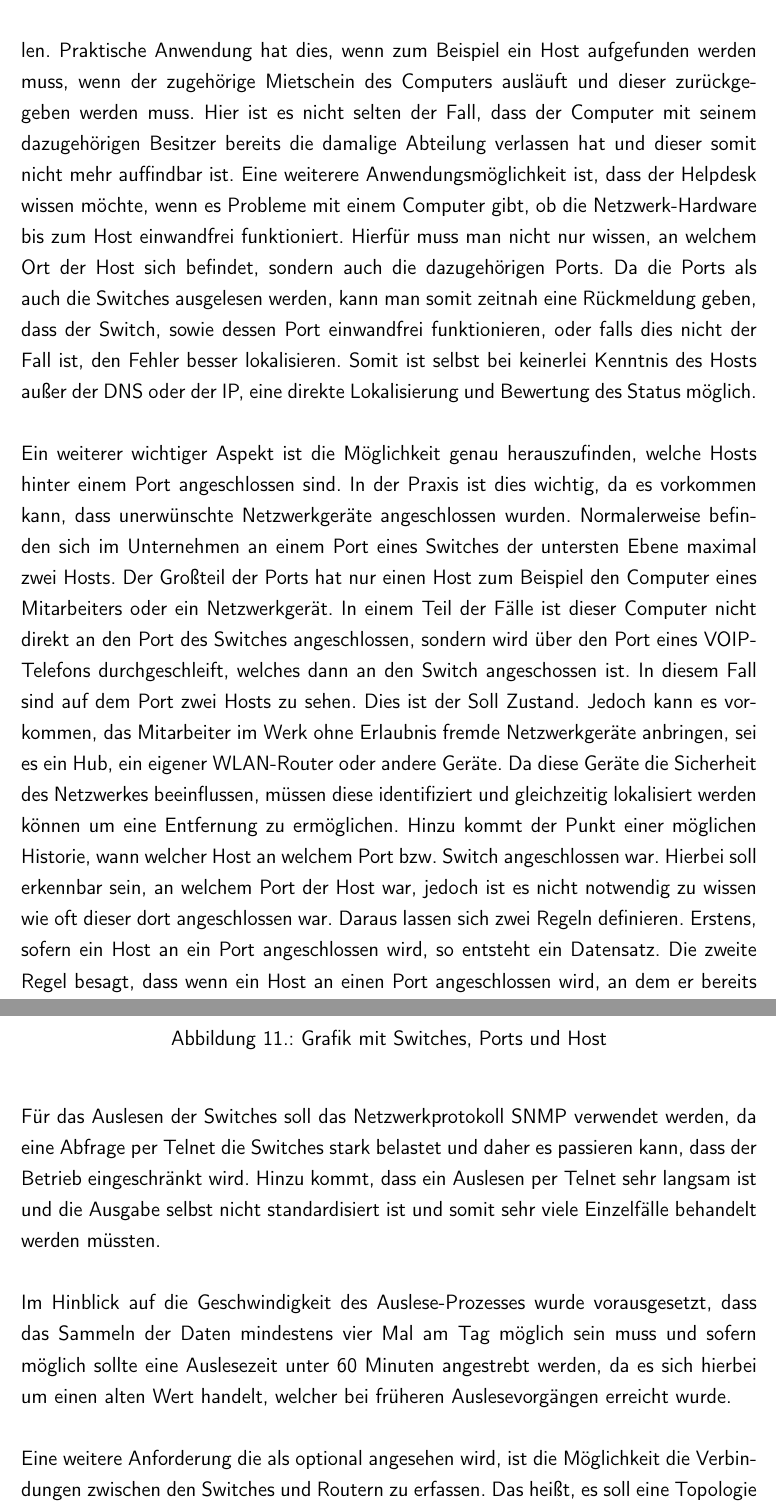
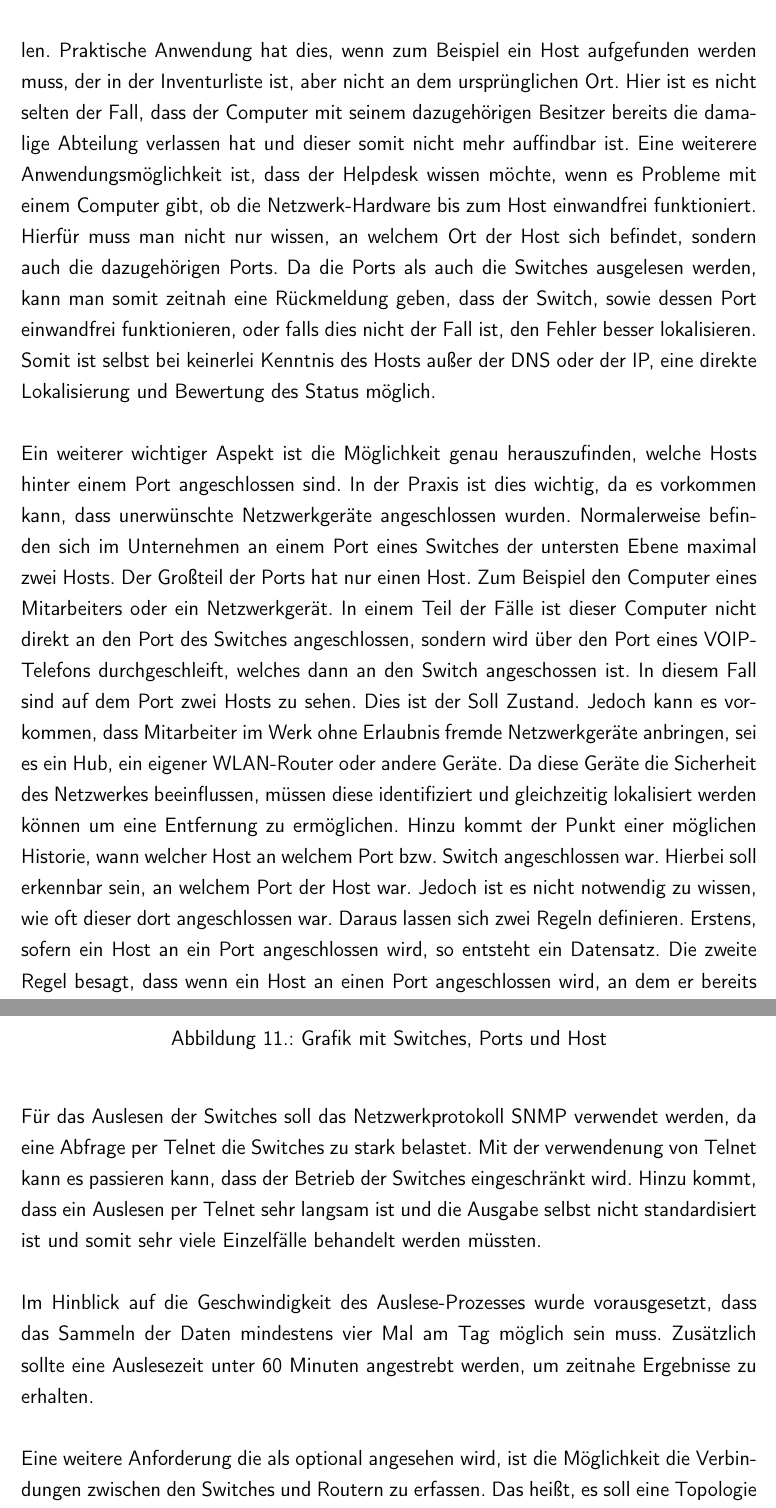
Before and after one commit to rarspace01/snmptrack, a LaTeX document (doc/Latex/Bachelor_Arbeit.tex, which reads doc/Latex/Inhalt/Kapitel2.tex): two parts of pages 39 and 40 of 108, joined at a grey line, cut so that both start at the same text. Compiled offline with pdfLaTeX; an older LaTeX class or package is replaced by its successor.

Commit message:
*DOC: -fix

```diff
--- a/doc/Latex/Inhalt/Kapitel2.tex
+++ b/doc/Latex/Inhalt/Kapitel2.tex
@@ -54,17 +54,18 @@ Damit das neue System allen Anforderungen gerecht wird, empfiehlt es sich zunäc
 Hierbei wird nicht nur auf die aktuelle Nutzung eingegangen, sondern auch diese kritisch hinterfragt, ob eventuelle Anforderungen bereits von anderen Systemen erfüllt werden.
 Durch Gespräche mit den zuständigen Mitarbeitern wurden diverse Anforderungen erörtert.\\\\
 Als wichtigster Punkt ist die Erkennung der Hosts, sowie der zugehörigen Ports an den Switches zu sehen.
-Diese ist notwendig um den Ort eines Hosts im Netzwerk festzustellen. Praktische Anwendung hat dies, wenn zum Beispiel ein Host aufgefunden werden muss, wenn der zugehörige Mietschein des Computers ausläuft und dieser zurückgegeben werden muss.
+Diese ist notwendig um den Ort eines Hosts im Netzwerk festzustellen. Praktische Anwendung hat dies, wenn zum Beispiel ein Host aufgefunden werden muss, der in der Inventurliste ist, aber nicht an dem ursprünglichen Ort.
 Hier ist es nicht selten der Fall, dass der Computer mit seinem dazugehörigen Besitzer bereits die damalige Abteilung verlassen hat und dieser somit nicht mehr auffindbar ist.
 Eine weiterere Anwendungsmöglichkeit ist, dass der Helpdesk wissen möchte, wenn es Probleme mit einem Computer gibt, ob die Netzwerk-Hardware bis zum Host einwandfrei funktioniert. Hierfür muss man nicht nur wissen, an welchem Ort der Host sich befindet, sondern auch die dazugehörigen Ports.
 Da die Ports als auch die Switches ausgelesen werden, kann man somit zeitnah eine Rückmeldung geben, dass der Switch, sowie dessen Port einwandfrei funktionieren, oder falls dies nicht der Fall ist, den Fehler besser lokalisieren. Somit ist selbst bei keinerlei Kenntnis des Hosts außer der DNS oder der IP, eine direkte Lokalisierung und Bewertung des Status möglich.\\\\
 Ein weiterer wichtiger Aspekt ist die Möglichkeit genau herauszufinden, welche Hosts hinter einem Port angeschlossen sind.
 In der Praxis ist dies wichtig, da es vorkommen kann, dass unerwünschte Netzwerkgeräte angeschlossen wurden.
-Normalerweise befinden sich im Unternehmen an einem Port eines Switches der untersten Ebene maximal zwei Hosts. Der Großteil der Ports hat nur einen Host zum Beispiel den Computer eines Mitarbeiters oder ein Netzwerkgerät.
+Normalerweise befinden sich im Unternehmen an einem Port eines Switches der untersten Ebene maximal zwei Hosts. Der Großteil der Ports hat nur einen Host. Zum Beispiel den Computer eines Mitarbeiters oder ein Netzwerkgerät.
 In einem Teil der Fälle ist dieser Computer nicht direkt an den Port des Switches angeschlossen, sondern wird über den Port eines VOIP-Telefons durchgeschleift, welches dann an den Switch angeschossen ist.
 In diesem Fall sind auf dem Port zwei Hosts zu sehen.
-Dies ist der Soll Zustand. Jedoch kann es vorkommen, das Mitarbeiter im Werk ohne Erlaubnis fremde Netzwerkgeräte anbringen, sei es ein Hub, ein eigener WLAN-Router oder andere Geräte. Da diese Geräte die Sicherheit des Netzwerkes beeinflussen, müssen diese identifiziert und gleichzeitig lokalisiert werden können um eine Entfernung zu ermöglichen.
-Hinzu kommt der Punkt einer möglichen Historie, wann welcher Host an welchem Port bzw. Switch angeschlossen war. Hierbei soll erkennbar sein, an welchem Port der Host war, jedoch ist es nicht notwendig zu wissen wie oft dieser dort angeschlossen war.
+Dies ist der Soll Zustand. Jedoch kann es vorkommen, dass Mitarbeiter im Werk ohne Erlaubnis fremde Netzwerkgeräte anbringen, sei es ein Hub, ein eigener WLAN-Router oder andere Geräte. Da diese Geräte die Sicherheit des Netzwerkes beeinflussen, müssen diese identifiziert und gleichzeitig lokalisiert werden können um eine Entfernung zu ermöglichen.
+Hinzu kommt der Punkt einer möglichen Historie, wann welcher Host an welchem Port bzw. Switch angeschlossen war.
+Hierbei soll erkennbar sein, an welchem Port der Host war. Jedoch ist es nicht notwendig zu wissen, wie oft dieser dort angeschlossen war.
 Daraus lassen sich zwei Regeln definieren. Erstens, sofern ein Host an ein Port angeschlossen wird, so entsteht ein Datensatz. Die zweite Regel besagt, dass wenn ein Host an einen Port angeschlossen wird, an dem er bereits zuvor angeschlossen war, so wird der alte Datensatz für diese Host-Port-Kombination nur aktualisiert.
 In der nachfolgenden Abbildung \ref{network_ex2} wird dies durch die beiden Switches S1 und S2 dargestellt. Bei den angeschlossenen Hosts handelt es sich jeweils um das Notebook N1, das an jedem Port des jeweiligen Switches ein Datenbank-Eintrag erzeugt.\\
 
@@ -76,8 +77,10 @@ In der nachfolgenden Abbildung \ref{network_ex2} wird dies durch die beiden Swit
 \end{figure}
 
 
-Für das Auslesen der Switches soll das Netzwerkprotokoll SNMP verwendet werden, da eine Abfrage per Telnet die Switches stark belastet und daher es passieren kann, dass der Betrieb eingeschränkt wird. Hinzu kommt, dass ein Auslesen per Telnet sehr langsam ist und die Ausgabe selbst nicht standardisiert ist und somit sehr viele Einzelfälle behandelt werden müssten.\\\\
-Im Hinblick auf die Geschwindigkeit des Auslese-Prozesses wurde vorausgesetzt, dass das Sammeln der Daten mindestens vier Mal am Tag möglich sein muss und sofern möglich sollte eine Auslesezeit unter 60 Minuten angestrebt werden, da es sich hierbei um einen alten Wert handelt, welcher bei früheren Auslesevorgängen erreicht wurde.\\\\
+Für das Auslesen der Switches soll das Netzwerkprotokoll SNMP verwendet werden, da eine Abfrage per Telnet die Switches zu stark belastet.
+Mit der verwendenung von Telnet kann es passieren kann, dass der Betrieb der Switches eingeschränkt wird. Hinzu kommt, dass ein Auslesen per Telnet sehr langsam ist und die Ausgabe selbst nicht standardisiert ist und somit sehr viele Einzelfälle behandelt werden müssten.\\\\
+Im Hinblick auf die Geschwindigkeit des Auslese-Prozesses wurde vorausgesetzt, dass das Sammeln der Daten mindestens vier Mal am Tag möglich sein muss.
+Zusätzlich sollte eine Auslesezeit unter 60 Minuten angestrebt werden, um zeitnahe Ergebnisse zu erhalten.\\\\
 Eine weitere Anforderung die als optional angesehen wird, ist die Möglichkeit die Verbindungen zwischen den Switches und Routern zu erfassen. Das heißt, es soll eine Topologie anhand der Daten erstellt werden können.\\\\
 Zu den optionalen Anforderungen gehört die Möglichkeit einer Benutzerzuordnung zu den jeweiligen Hosts. Die Zuordnung soll über das bestehende Active Directory passieren und somit die Möglichkeit bieten den entsprechenden Nutzer bei Problemen direkt anrufen zu können.\\\\
 Kombiniert man diese Anforderungen, so bildet sich eine weitere Anwendungsmöglichkeit und zwar kann es in der Praxis vorkommen, dass ein Switch gewechselt und somit abgeschaltet werden muss.
```
Also changed, not shown: doc/Latex/Inhalt/Kapitel2.tex (3 more changed lines).
